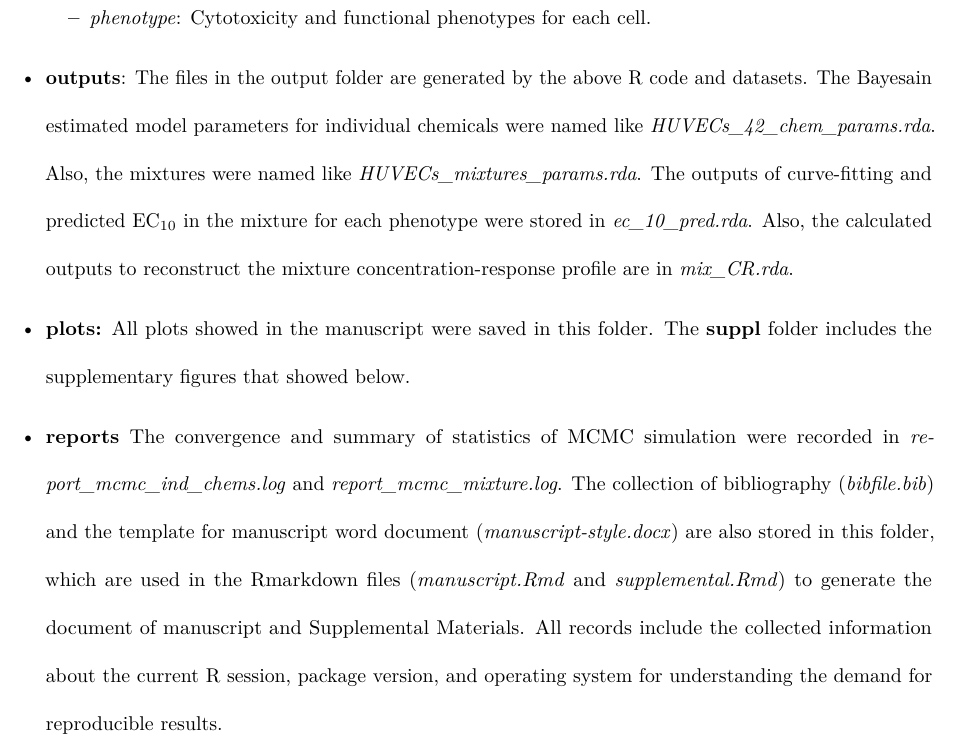
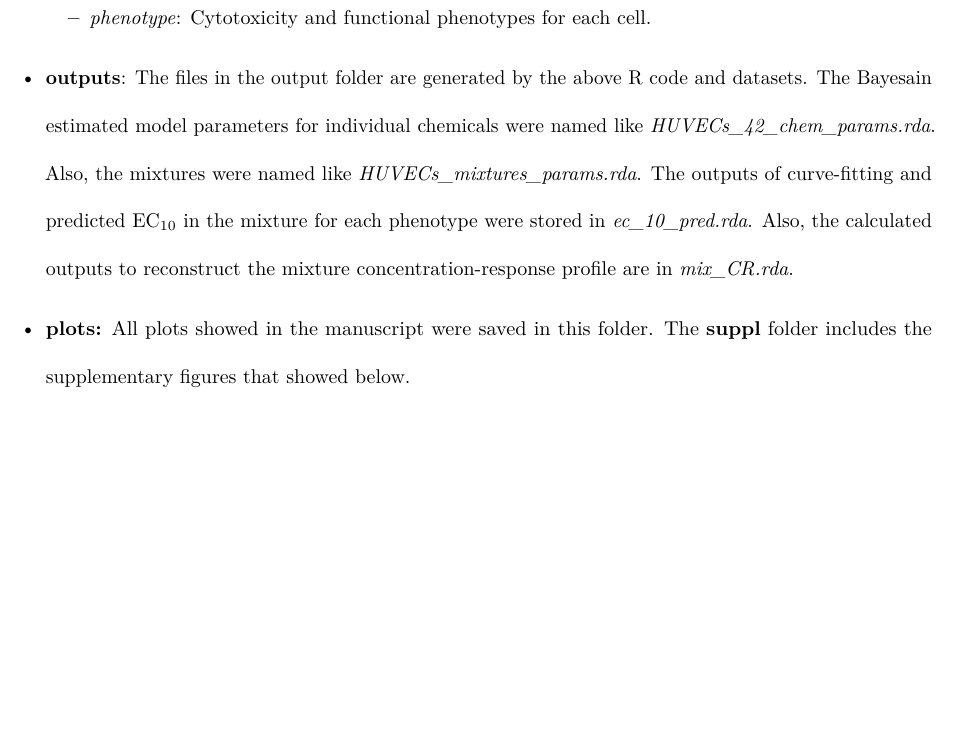
Before and after one commit to nanhung/EHP7600, an R Markdown document (supplementary.Rmd): part of page 5 of 42, cut so that both start at the same text, the shorter picture padded with empty space. Rendered offline with R 4.5, knitr and Pandoc, then LaTeX, with nearby package versions.

Commit message:
update supplementary

```diff
--- a/supplementary.Rmd
+++ b/supplementary.Rmd
@@ -88,8 +88,6 @@ The zip file contains the folder of R code (**codes**) and datasets (**datasets*
 - **outputs**: The files in the output folder are generated by the above R code and datasets. The Bayesain estimated model parameters for individual chemicals were named like *HUVECs_42_chem_params.rda*. Also, the mixtures were named like *HUVECs_mixtures_params.rda*. The outputs of curve-fitting and predicted EC$_\textrm{10}$ in the mixture for each phenotype were stored in *ec_10_pred.rda*. Also, the calculated outputs to reconstruct the mixture concentration-response profile are in *mix_CR.rda*.
 
 - **plots:** All plots showed in the manuscript were saved in this folder. The **suppl**  folder includes the supplementary figures that showed below.
-
-- **reports** The convergence and summary of statistics of MCMC simulation were recorded in *report_mcmc_ind_chems.log* and *report_mcmc_mixture.log*. The collection of bibliography (*bibfile.bib*) and the template for manuscript word document (*manuscript-style.docx*) are also stored in this folder, which are used in the Rmarkdown files (*manuscript.Rmd* and *supplemental.Rmd*) to generate the document of manuscript and Supplemental Materials. All records include the collected information about the current R session, package version, and operating system for understanding the demand for reproducible results.
 
 \newpage
 
```
Also changed, not shown: 1 other file.
